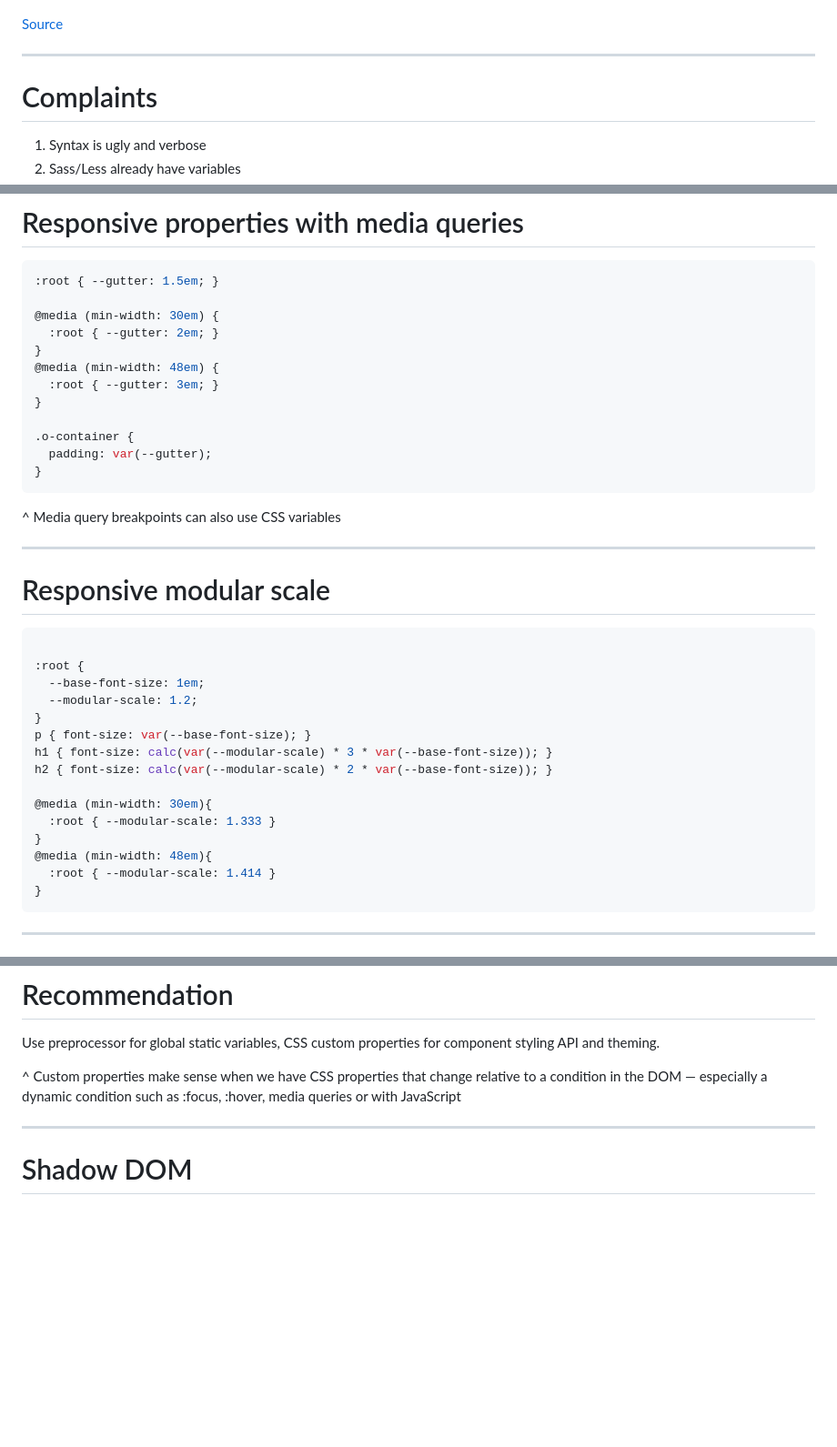
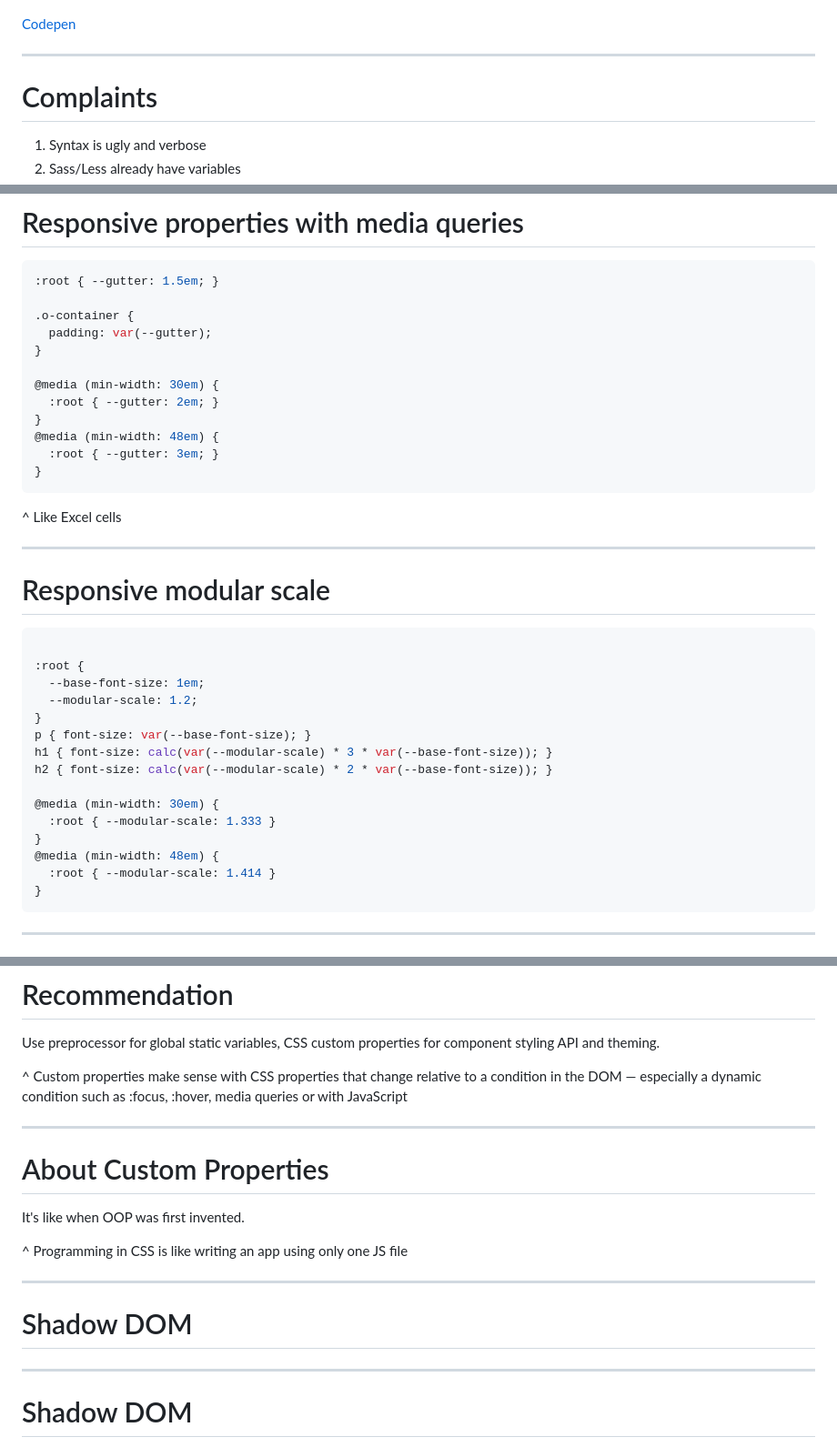
Before and after one commit to jiayihu/talks, a Markdown page: css-renaissance/presentation.md, 3 parts joined by grey strips. Shown: that part at 91% size. GitHub-like rendering; blank space fills up the shorter version.

````diff
--- a/css-renaissance/presentation.md
+++ b/css-renaissance/presentation.md
@@ -382,6 +380,6 @@ const setDocumentVariable = (propertyName, value) => {
 ![](assets/alex.png)
 
-[Source](https://codepen.io/tutsplus/pen/MmzNNQ)
+[Codepen](https://codepen.io/tutsplus/pen/MmzNNQ)
 
 ---
 
@@ -446,19 +444,19 @@ $gutterLg: 3em;
 ```css
 :root { --gutter: 1.5em; }
 
+.o-container {
+  padding: var(--gutter);
+}
+
 @media (min-width: 30em) {
   :root { --gutter: 2em; }
 }
 @media (min-width: 48em) {
   :root { --gutter: 3em; }
 }
-
-.o-container {
-  padding: var(--gutter);
-}
 ```
 
-^ Media query breakpoints can also use CSS variables
+^ Like Excel cells
 
 ---
 
@@ -474,10 +472,10 @@ p { font-size: var(--base-font-size); }
 h1 { font-size: calc(var(--modular-scale) * 3 * var(--base-font-size)); }
 h2 { font-size: calc(var(--modular-scale) * 2 * var(--base-font-size)); }
 
-@media (min-width: 30em){
+@media (min-width: 30em) {
   :root { --modular-scale: 1.333 }
 }
-@media (min-width: 48em){
+@media (min-width: 48em) {
   :root { --modular-scale: 1.414 }
 }
 ```
@@ -751,7 +759,19 @@ class RootCSSVariables extends Component {
 Use preprocessor for global static variables,
 CSS custom properties for component styling API and theming.
 
-^ Custom properties make sense when we have CSS properties that change relative to a condition in the DOM — especially a dynamic condition such as :focus, :hover, media queries or with JavaScript
+^ Custom properties make sense with CSS properties that change relative to a condition in the DOM — especially a dynamic condition such as :focus, :hover, media queries or with JavaScript
+
+---
+
+# About Custom Properties
+
+It's like when OOP was first invented.
+
+^ Programming in CSS is like writing an app using only one JS file
+
+---
+
+# Shadow DOM
 
 ---
 
````
Also changed, not shown: other parts of css-renaissance/presentation.md (+73 -25 lines), css-renaissance/assets/shadow-dom-1.png (added), 1 other file.
